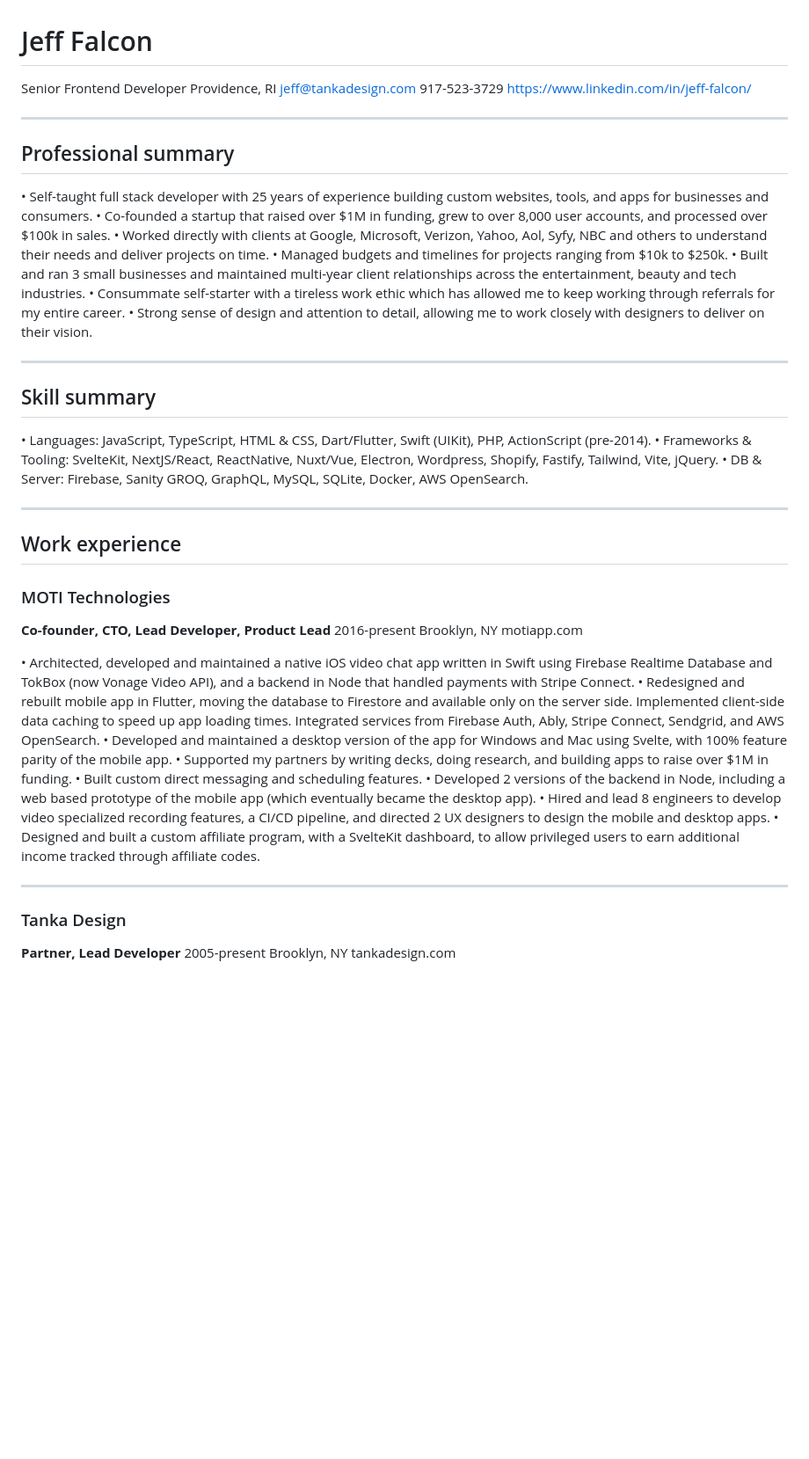
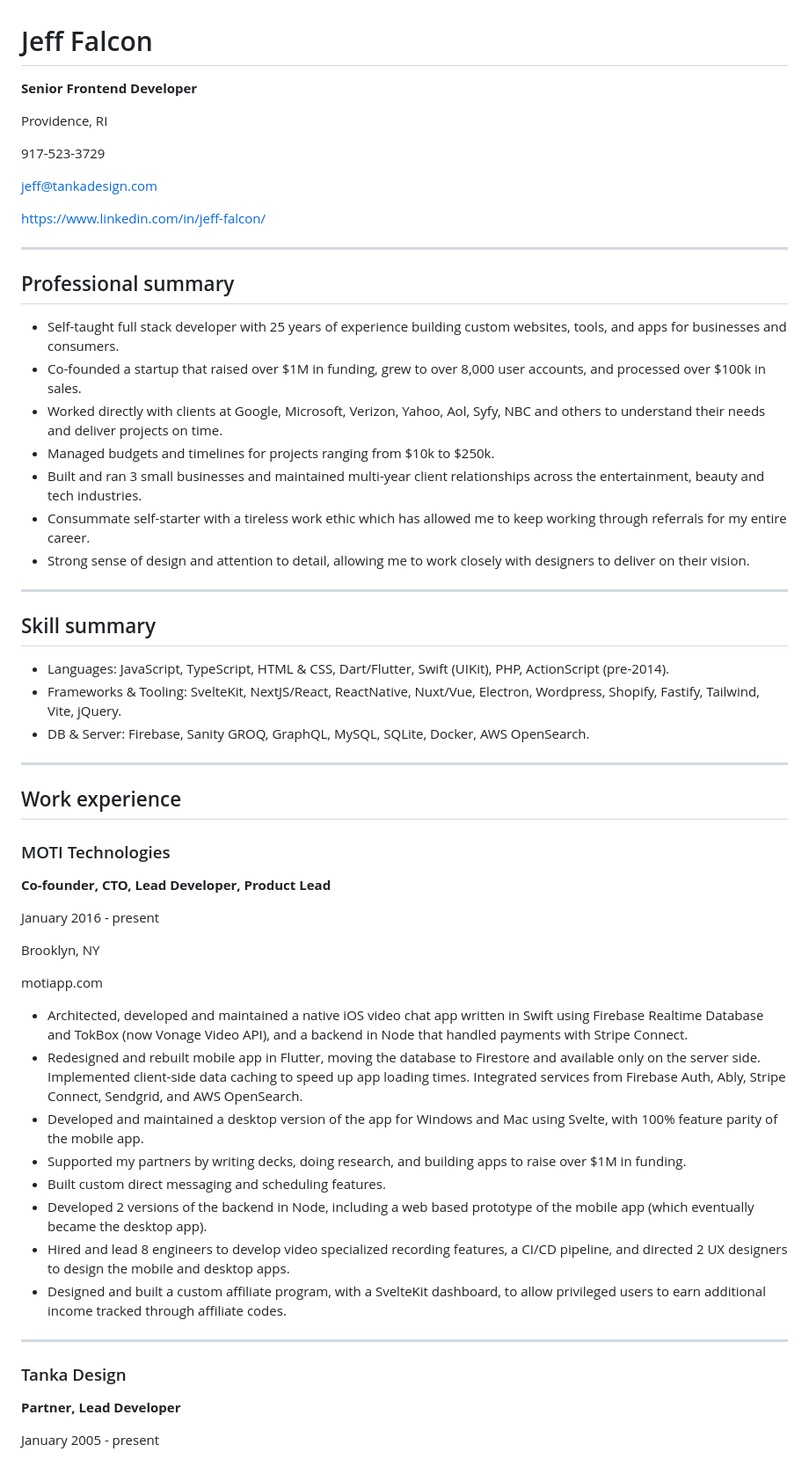
Before and after one commit to tankadesign/jfalcon-resume, a Markdown page: resume.md, the part around one of its changes. Shown at 88% size. Rendered like a GitHub page; blank space fills up the shorter version.

```diff
--- a/resume.md
+++ b/resume.md
@@ -1,30 +1,34 @@
 # Jeff Falcon
 
-Senior Frontend Developer
+**Senior Frontend Developer**
+
 Providence, RI
+
+917-523-3729
+
 jeff@tankadesign.com
-917-523-3729
+
 https://www.linkedin.com/in/jeff-falcon/
 
 ---
 
 ## Professional summary
 
-• Self-taught full stack developer with 25 years of experience building custom websites, tools, and apps for businesses and consumers.
-• Co-founded a startup that raised over $1M in funding, grew to over 8,000 user accounts, and processed over $100k in sales.
-• Worked directly with clients at Google, Microsoft, Verizon, Yahoo, Aol, Syfy, NBC and others to understand their needs and deliver projects on time.
-• Managed budgets and timelines for projects ranging from $10k to $250k.
-• Built and ran 3 small businesses and maintained multi-year client relationships across the entertainment, beauty and tech industries.
-• Consummate self-starter with a tireless work ethic which has allowed me to keep working through referrals for my entire career.
-• Strong sense of design and attention to detail, allowing me to work closely with designers to deliver on their vision.
+- Self-taught full stack developer with 25 years of experience building custom websites, tools, and apps for businesses and consumers.
+- Co-founded a startup that raised over $1M in funding, grew to over 8,000 user accounts, and processed over $100k in sales.
+- Worked directly with clients at Google, Microsoft, Verizon, Yahoo, Aol, Syfy, NBC and others to understand their needs and deliver projects on time.
+- Managed budgets and timelines for projects ranging from $10k to $250k.
+- Built and ran 3 small businesses and maintained multi-year client relationships across the entertainment, beauty and tech industries.
+- Consummate self-starter with a tireless work ethic which has allowed me to keep working through referrals for my entire career.
+- Strong sense of design and attention to detail, allowing me to work closely with designers to deliver on their vision.
 
 ---
 
 ## Skill summary
 
-• Languages: JavaScript, TypeScript, HTML & CSS, Dart/Flutter, Swift (UIKit), PHP, ActionScript (pre-2014).
-• Frameworks & Tooling: SvelteKit, NextJS/React, ReactNative, Nuxt/Vue, Electron, Wordpress, Shopify, Fastify, Tailwind, Vite, jQuery.
-• DB & Server: Firebase, Sanity GROQ, GraphQL, MySQL, SQLite, Docker, AWS OpenSearch.
+- Languages: JavaScript, TypeScript, HTML & CSS, Dart/Flutter, Swift (UIKit), PHP, ActionScript (pre-2014).
+- Frameworks & Tooling: SvelteKit, NextJS/React, ReactNative, Nuxt/Vue, Electron, Wordpress, Shopify, Fastify, Tailwind, Vite, jQuery.
+- DB & Server: Firebase, Sanity GROQ, GraphQL, MySQL, SQLite, Docker, AWS OpenSearch.
 
 ---
 
@@ -33,25 +37,29 @@ https://www.linkedin.com/in/jeff-falcon/
 ### MOTI Technologies
 
 **Co-founder, CTO, Lead Developer, Product Lead**
-2016-present
+
+January 2016 - present
+
 Brooklyn, NY
+
 motiapp.com
 
-• Architected, developed and maintained a native iOS video chat app written in Swift using Firebase Realtime Database and TokBox (now Vonage Video API), and a backend in Node that handled payments with Stripe Connect.
-• Redesigned and rebuilt mobile app in Flutter, moving the database to Firestore and available only on the server side. Implemented client-side data caching to speed up app loading times. Integrated services from Firebase Auth, Ably, Stripe Connect, Sendgrid, and AWS OpenSearch.
-• Developed and maintained a desktop version of the app for Windows and Mac using Svelte, with 100% feature parity of the mobile app.
-• Supported my partners by writing decks, doing research, and building apps to raise over $1M in funding.
-• Built custom direct messaging and scheduling features.
-• Developed 2 versions of the backend in Node, including a web based prototype of the mobile app (which eventually became the desktop app).
-• Hired and lead 8 engineers to develop video specialized recording features, a CI/CD pipeline, and directed 2 UX designers to design the mobile and desktop apps.
-• Designed and built a custom affiliate program, with a SvelteKit dashboard, to allow privileged users to earn additional income tracked through affiliate codes.
+- Architected, developed and maintained a native iOS video chat app written in Swift using Firebase Realtime Database and TokBox (now Vonage Video API), and a backend in Node that handled payments with Stripe Connect.
+- Redesigned and rebuilt mobile app in Flutter, moving the database to Firestore and available only on the server side. Implemented client-side data caching to speed up app loading times. Integrated services from Firebase Auth, Ably, Stripe Connect, Sendgrid, and AWS OpenSearch.
+- Developed and maintained a desktop version of the app for Windows and Mac using Svelte, with 100% feature parity of the mobile app.
+- Supported my partners by writing decks, doing research, and building apps to raise over $1M in funding.
+- Built custom direct messaging and scheduling features.
+- Developed 2 versions of the backend in Node, including a web based prototype of the mobile app (which eventually became the desktop app).
+- Hired and lead 8 engineers to develop video specialized recording features, a CI/CD pipeline, and directed 2 UX designers to design the mobile and desktop apps.
+- Designed and built a custom affiliate program, with a SvelteKit dashboard, to allow privileged users to earn additional income tracked through affiliate codes.
 
 ---
 
 ### Tanka Design
 
 **Partner, Lead Developer**
-2005-present
-Brooklyn, NY
+
+January 2005 - present
+
 tankadesign.com
 
```
Also changed, not shown: other parts of resume.md (+25 -25 lines).
